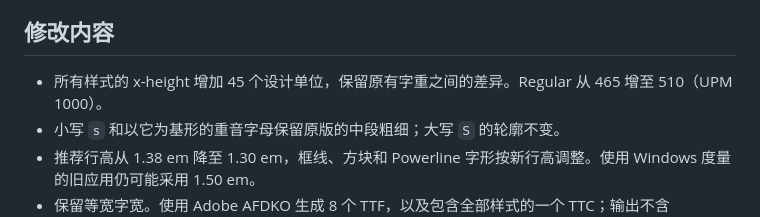
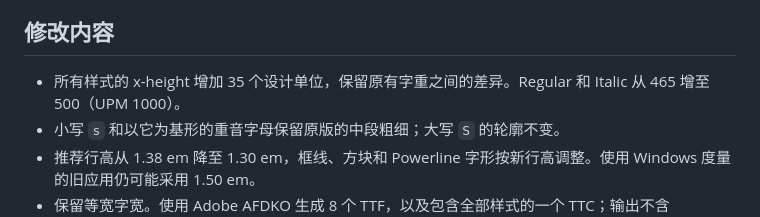
Before and after one commit to AgentXK/IntelOneMono-custom, a Markdown page: README.md, the part around the change. Drawn GitHub-style.

Commit message:
Set Regular and Italic x-height to 500

```diff
--- a/README.md
+++ b/README.md
@@ -4,7 +4,7 @@
 
 ## 修改内容
 
-- 所有样式的 x-height 增加 45 个设计单位，保留原有字重之间的差异。Regular 从 465 增至 510（UPM 1000）。
+- 所有样式的 x-height 增加 35 个设计单位，保留原有字重之间的差异。Regular 和 Italic 从 465 增至 500（UPM 1000）。
 - 小写 `s` 和以它为基形的重音字母保留原版的中段粗细；大写 `S` 的轮廓不变。
 - 推荐行高从 1.38 em 降至 1.30 em，框线、方块和 Powerline 字形按新行高调整。使用 Windows 度量的旧应用仍可能采用 1.50 em。
 - 保留等宽字宽。使用 Adobe AFDKO 生成 8 个 TTF，以及包含全部样式的一个 TTC；输出不含 TrueType hinting。
```
Also changed, not shown: Comparison.png, 5 other files.
